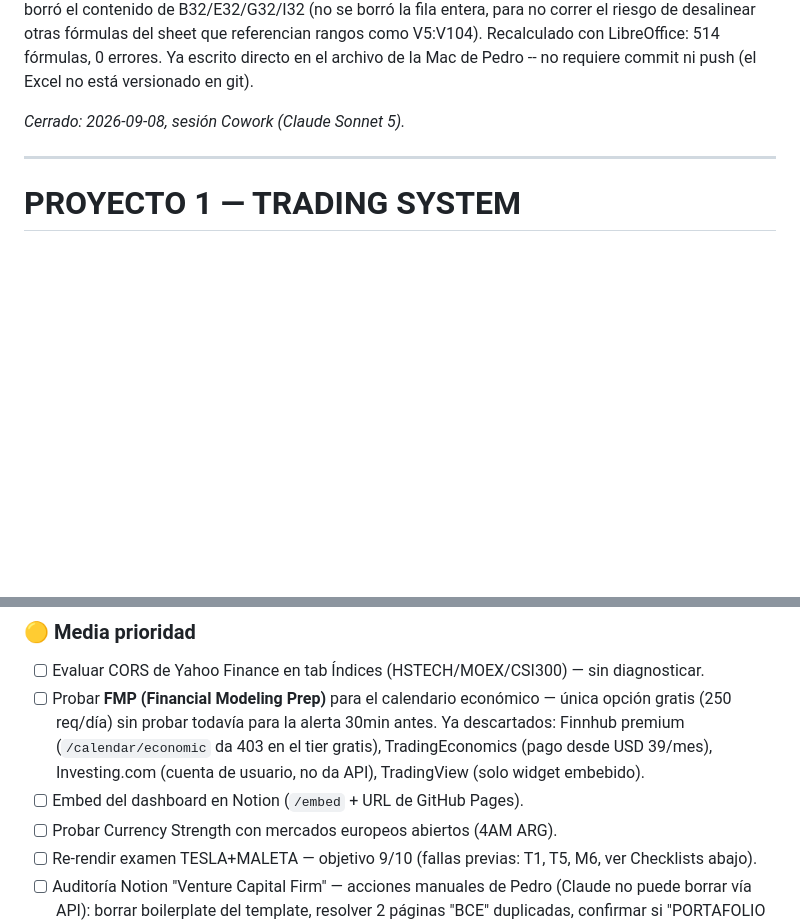
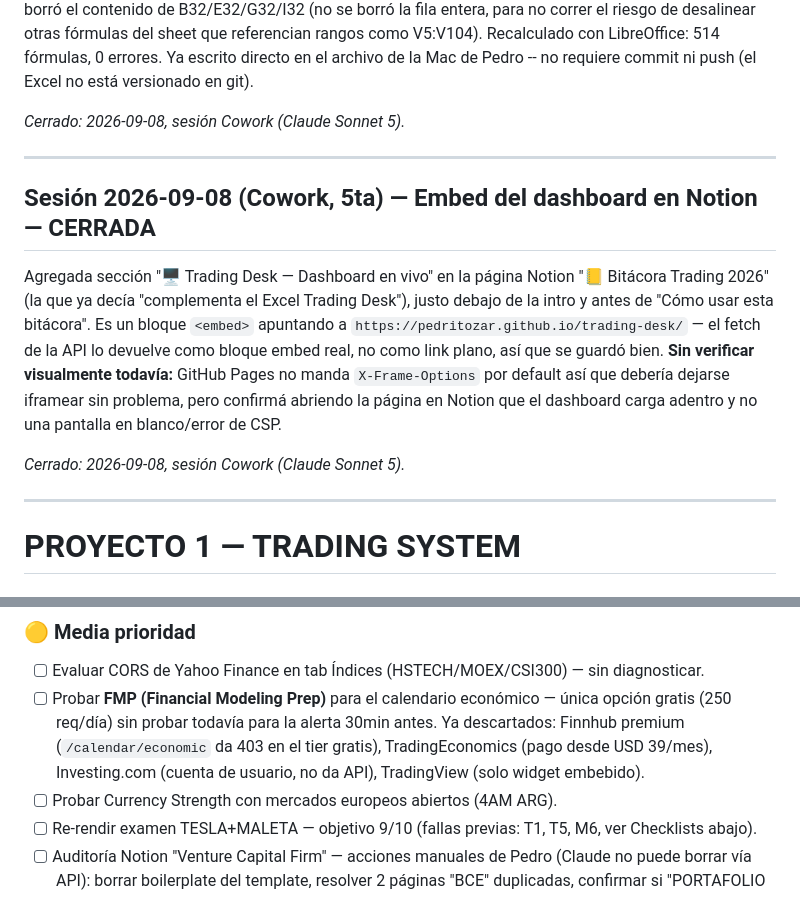
Before and after one commit to pedritozar/trading-desk, a Markdown page: CHANGELOG_PEI_trading_v4_3.md, 2 parts joined by grey strips. GitHub-like rendering; blank space fills up the shorter version.

Commit message:
docs: registrar embed del dashboard en Notion

```diff
--- a/CHANGELOG_PEI_trading_v4_3.md
+++ b/CHANGELOG_PEI_trading_v4_3.md
@@ -106,6 +106,14 @@ Fila 32 de la hoja DASHBOARD (`tracker_bitacora_traiding__DEFINITIVO.xlsx`) era
 
 ---
 
+## Sesión 2026-09-08 (Cowork, 5ta) — Embed del dashboard en Notion — CERRADA
+
+Agregada sección "🖥️ Trading Desk — Dashboard en vivo" en la página Notion "📒 Bitácora Trading 2026" (la que ya decía "complementa el Excel Trading Desk"), justo debajo de la intro y antes de "Cómo usar esta bitácora". Es un bloque `<embed>` apuntando a `https://pedritozar.github.io/trading-desk/` — el fetch de la API lo devuelve como bloque embed real, no como link plano, así que se guardó bien. **Sin verificar visualmente todavía:** GitHub Pages no manda `X-Frame-Options` por default así que debería dejarse iframear sin problema, pero confirmá abriendo la página en Notion que el dashboard carga adentro y no una pantalla en blanco/error de CSP.
+
+*Cerrado: 2026-09-08, sesión Cowork (Claude Sonnet 5).*
+
+---
+
 # PROYECTO 1 — TRADING SYSTEM
 
 ## Stack IA
@@ -163,7 +171,6 @@ El código del Reactor/DeepSeek **no se pega directo**. Historial de fallas real
 ### 🟡 Media prioridad
 - [ ] Evaluar CORS de Yahoo Finance en tab Índices (HSTECH/MOEX/CSI300) — sin diagnosticar.
 - [ ] Probar **FMP (Financial Modeling Prep)** para el calendario económico — única opción gratis (250 req/día) sin probar todavía para la alerta 30min antes. Ya descartados: Finnhub premium (`/calendar/economic` da 403 en el tier gratis), TradingEconomics (pago desde USD 39/mes), Investing.com (cuenta de usuario, no da API), TradingView (solo widget embebido).
-- [ ] Embed del dashboard en Notion (`/embed` + URL de GitHub Pages).
 - [ ] Probar Currency Strength con mercados europeos abiertos (4AM ARG).
 - [ ] Re-rendir examen TESLA+MALETA — objetivo 9/10 (fallas previas: T1, T5, M6, ver Checklists abajo).
 - [ ] Auditoría Notion "Venture Capital Firm" — acciones manuales de Pedro (Claude no puede borrar vía API): borrar boilerplate del template, resolver 2 páginas "BCE" duplicadas, confirmar si "PORTAFOLIO INSTITUCIONAL" es el mismo fondo Alfy, renombrar la raíz.
```
